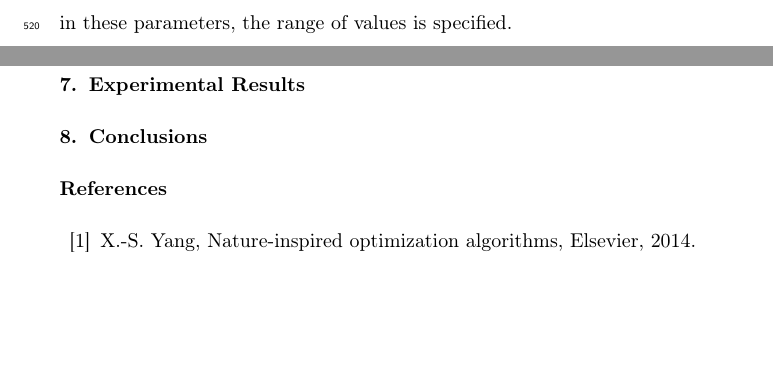
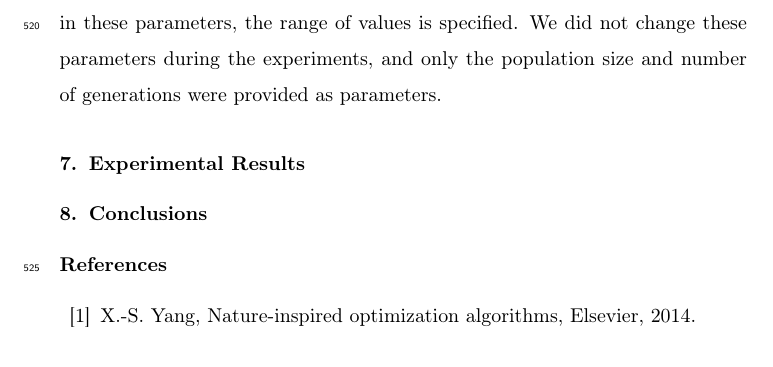
Before and after one commit to mariosky/2019-FGCS-Swarm, a LaTeX paper (draft.tex): two parts of pages 25 and 27 of 34 before the commit and part of page 25 of 34 after it, the two joined at a grey line, cut so that both start at the same text, the shorter picture padded with empty space. Compiled offline with pdfLaTeX.

Commit message:
Update draft.tex

```diff
--- a/draft.tex
+++ b/draft.tex
@@ -907,2 +901,0 @@ favorable results, the PSO and GA algorithm parameters were set. In the GA, we
-randomly set the mutation and crossover probabilities to have more
-heterogeneous workers; in these parameters, the range of values is specified.
@@ -909,3 +906,8 @@ heterogeneous workers; in these parameters, the range of values is specified.
+algorithm parameters were set. In the GA, we randomly set the mutation and
+crossover probabilities to have more heterogeneous workers; in these parameters,
+the range of values is specified. We did not change these parameters during the
+experiments, and only the population size and number of generations were
+provided as parameters.
 
 \begin{table}
   \small
```
Also changed, not shown: draft.tex (15 more changed lines).
